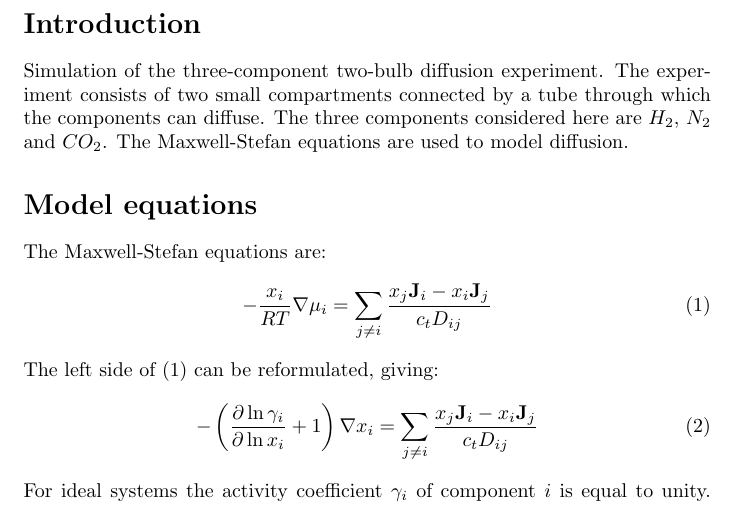
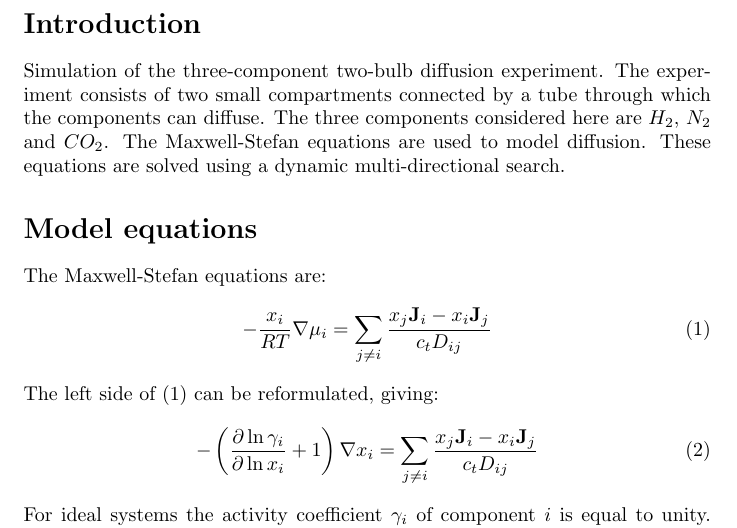
Before and after one commit to derekharrison/two-bulb-diffusion, a LaTeX document (two-bulb-diffusion.tex): part of page 2 of 3, cut so that both start at the same text. Compiled offline with pdfLaTeX.

Commit message:
update intro of document

```diff
--- a/two-bulb-diffusion.tex
+++ b/two-bulb-diffusion.tex
@@ -19,7 +19,7 @@
 \maketitle
 
 \section*{Introduction}
-Simulation of the three-component two-bulb diffusion experiment. The experiment consists of two small compartments connected by a tube through which the components can diffuse. The three components considered here are $H_2$, $N_2$ and $CO_2$. The Maxwell-Stefan equations are used to model diffusion.
+Simulation of the three-component two-bulb diffusion experiment. The experiment consists of two small compartments connected by a tube through which the components can diffuse. The three components considered here are $H_2$, $N_2$ and $CO_2$. The Maxwell-Stefan equations are used to model diffusion. These equations are solved using a dynamic multi-directional search.
 
 \section*{Model equations}
 The Maxwell-Stefan equations are:
```
Also changed, not shown: two-bulb-diffusion.pdf.
